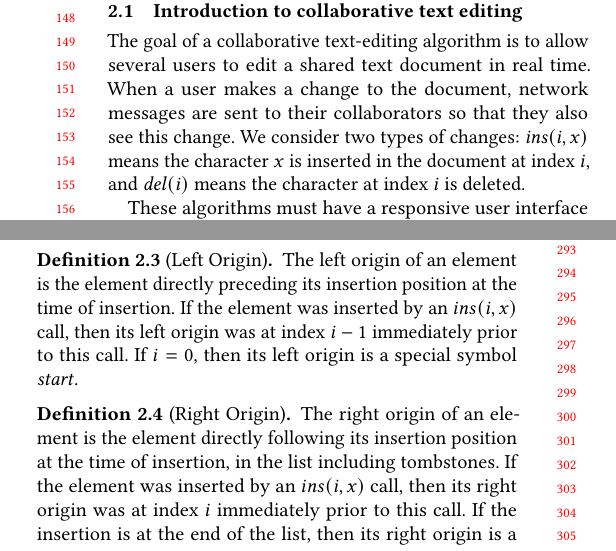
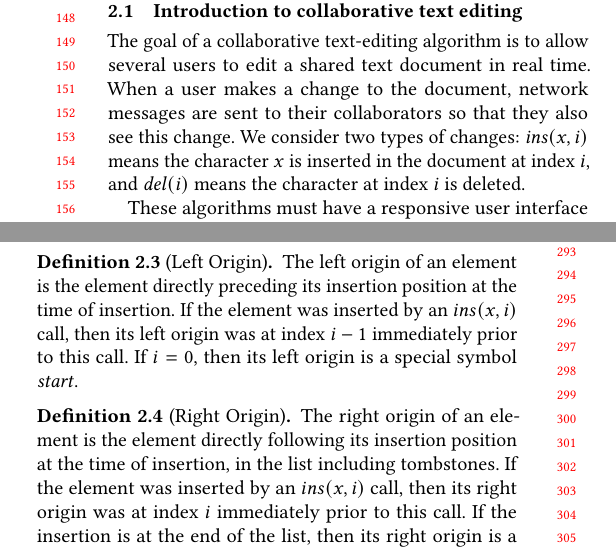
Before and after one commit to samiabobaker/collaborative-text-editing-algorithms, a LaTeX paper (paper/paper.tex): two parts of the columns of pages 2 and 3 of 18, joined at a grey line, cut so that both start at the same text. Compiled offline with pdfLaTeX.

Commit message:
Make `ins` parameter order consistent with Attiya et al paper

```diff
--- a/paper/paper.tex
+++ b/paper/paper.tex
@@ -102,7 +102,7 @@ Similarly, the use of these algorithms for file types other than plain text (suc
 \subsection{Introduction to collaborative text editing}
 
 The goal of a collaborative text-editing algorithm is to allow several users to edit a shared text document in real time. When a user makes a change to the
-document, network messages are sent to their collaborators so that they also see this change. We consider two types of changes: $\mathit{ins}(i, x)$ means the character $x$ is inserted in the document at index $i$, and $\mathit{del}(i)$ means the character at index $i$ is deleted.
+document, network messages are sent to their collaborators so that they also see this change. We consider two types of changes: $\mathit{ins}(x, i)$ means the character $x$ is inserted in the document at index $i$, and $\mathit{del}(i)$ means the character at index $i$ is deleted.
 
 These algorithms must have a responsive user interface even if the network is slow. Thus, when a user makes a change, it should be applied instantly to their local copy of the document, without waiting for any network round-trips. When a client receives a message about another client's change, the state of their document may be different from the document on which those changes were originally performed.
 In particular, an index may now refer to a different position in the text.
@@ -191,13 +191,13 @@ We quote the relevant properties below, but refer to the Fugue paper \cite{Weidn
 
 \begin{definition}[Left Origin]
   The left origin of an element is the element directly preceding its insertion position at the time of insertion. If the element was inserted by
-  an $ins(i, x)$ call, then its left origin was at index $i-1$ immediately prior to this call. If $i=0$, then its left origin is a special symbol
+  an $ins(x, i)$ call, then its left origin was at index $i-1$ immediately prior to this call. If $i=0$, then its left origin is a special symbol
   $\mathit{start}$.
 \end{definition}
 
 \begin{definition}[Right Origin]
   The right origin of an element is the element directly following its insertion position at the time of insertion, in the list including tombstones. If the element was inserted by
-  an $ins(i, x)$ call, then its right origin was at index $i$ immediately prior to this call. If the insertion is at the end of the list, then its right origin is a special symbol
+  an $ins(x, i)$ call, then its right origin was at index $i$ immediately prior to this call. If the insertion is at the end of the list, then its right origin is a special symbol
   $\mathit{end}$.
 \end{definition}
 
```
Also changed, not shown: paper/paper.tex (4 more changed lines).
